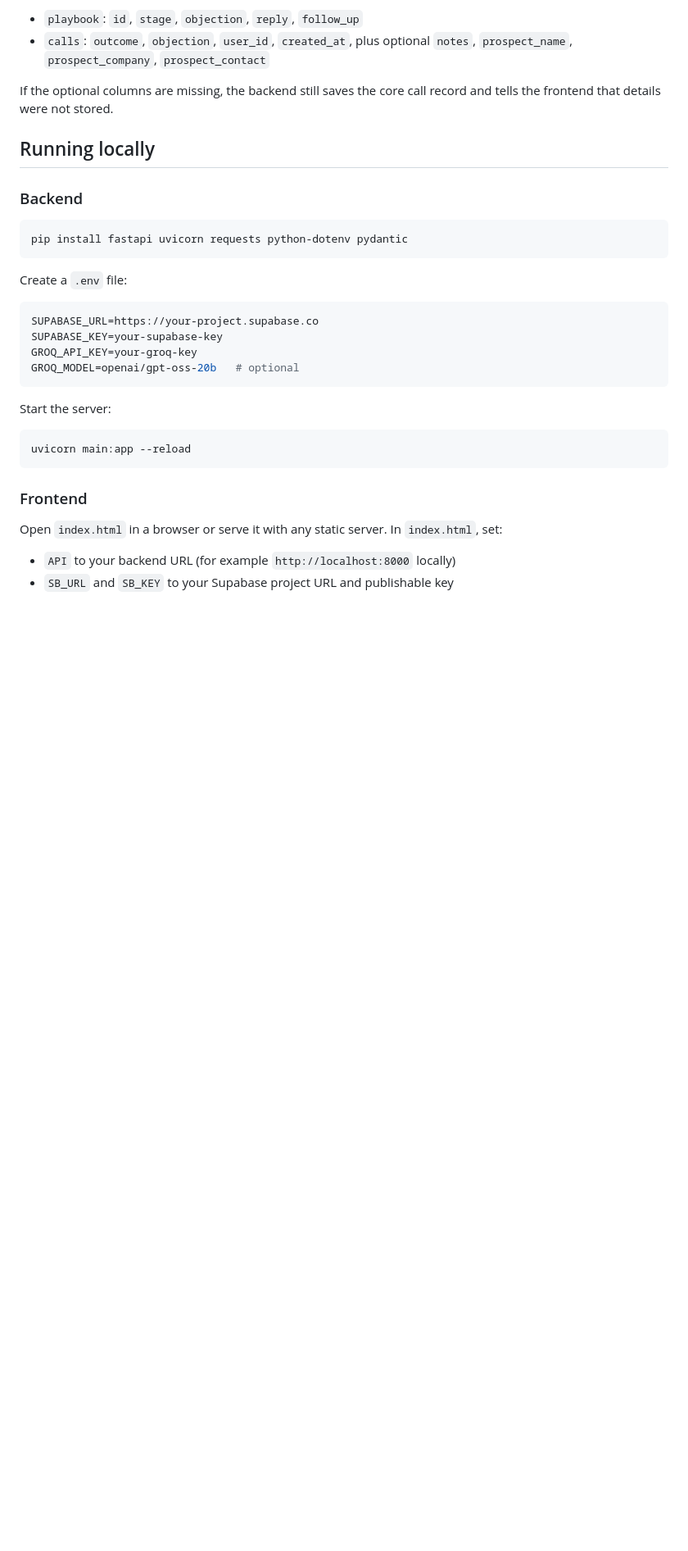
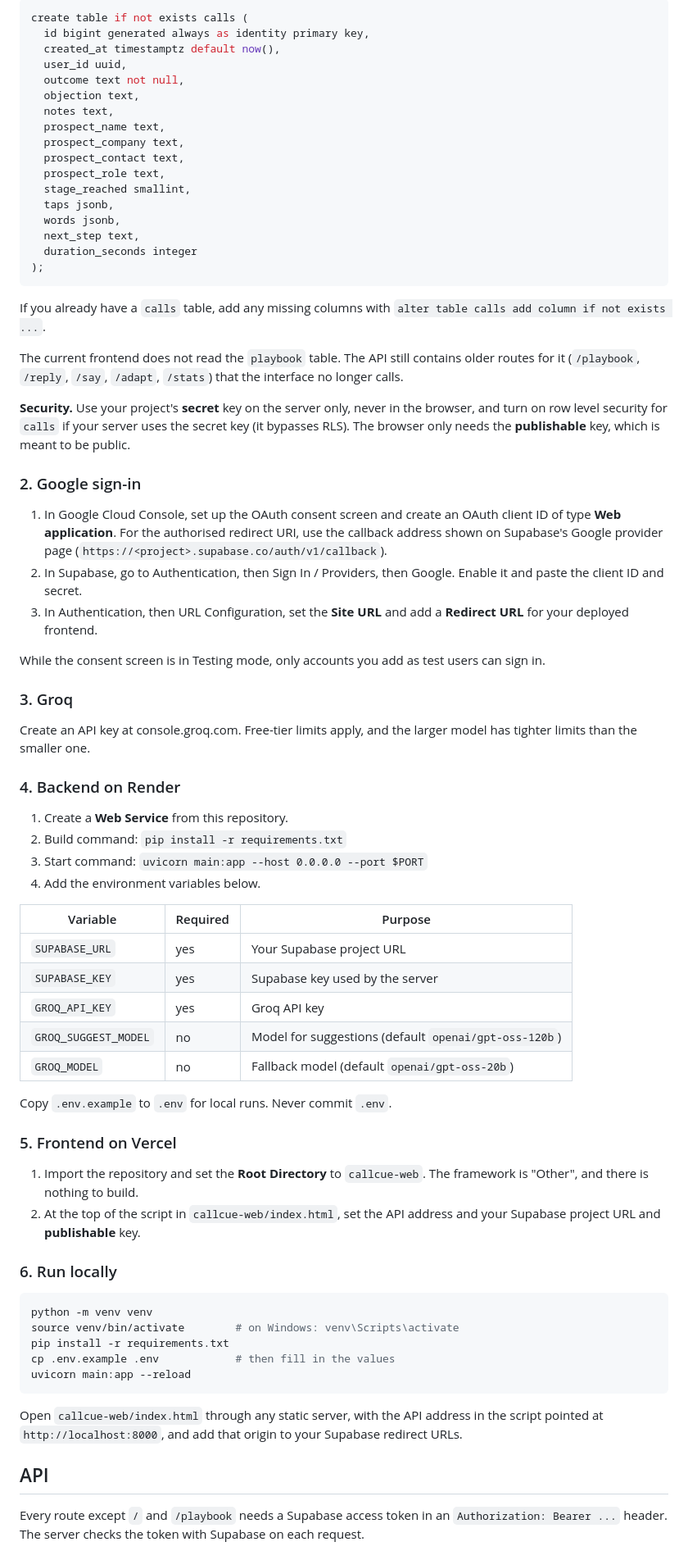
Before and after one commit to Arnnnnnn/callcue-api, a Markdown page: README.md, the part around one of its changes. Shown at 82% size. Rendered like a GitHub page; blank space fills up the shorter version.

````diff
--- a/README.md
+++ b/README.md
@@ -65,36 +75,77 @@ Supabase tables:
 
-- `playbook`: `id`, `stage`, `objection`, `reply`, `follow_up`
-- `calls`: `outcome`, `objection`, `user_id`, `created_at`, plus optional `notes`, `prospect_name`, `prospect_company`, `prospect_contact`
+```sql
+create table if not exists calls (
+  id bigint generated always as identity primary key,
+  created_at timestamptz default now(),
+  user_id uuid,
+  outcome text not null,
+  objection text,
+  notes text,
+  prospect_name text,
+  prospect_company text,
+  prospect_contact text,
+  prospect_role text,
+  stage_reached smallint,
+  taps jsonb,
+  words jsonb,
+  next_step text,
+  duration_seconds integer
+);
+```
 
-If the optional columns are missing, the backend still saves the core call record and tells the frontend that details were not stored.
+If you already have a `calls` table, add any missing columns with `alter table calls add column if not exists ...`.
 
-## Running locally
+The current frontend does not read the `playbook` table. The API still contains older routes for it (`/playbook`, `/reply`, `/say`, `/adapt`, `/stats`) that the interface no longer calls.
 
-### Backend
+**Security.** Use your project's **secret** key on the server only, never in the browser, and turn on row level security for `calls` if your server uses the secret key (it bypasses RLS). The browser only needs the **publishable** key, which is meant to be public.
+
+### 2. Google sign-in
+
+1. In Google Cloud Console, set up the OAuth consent screen and create an OAuth client ID of type **Web application**. For the authorised redirect URI, use the callback address shown on Supabase's Google provider page (`https://<project>.supabase.co/auth/v1/callback`).
+2. In Supabase, go to Authentication, then Sign In / Providers, then Google. Enable it and paste the client ID and secret.
+3. In Authentication, then URL Configuration, set the **Site URL** and add a **Redirect URL** for your deployed frontend.
+
+While the consent screen is in Testing mode, only accounts you add as test users can sign in.
+
+### 3. Groq
+
+Create an API key at console.groq.com. Free-tier limits apply, and the larger model has tighter limits than the smaller one.
+
+### 4. Backend on Render
+
+1. Create a **Web Service** from this repository.
+2. Build command: `pip install -r requirements.txt`
+3. Start command: `uvicorn main:app --host 0.0.0.0 --port $PORT`
+4. Add the environment variables below.
+
+| Variable | Required | Purpose |
+|----------|----------|---------|
+| `SUPABASE_URL` | yes | Your Supabase project URL |
+| `SUPABASE_KEY` | yes | Supabase key used by the server |
+| `GROQ_API_KEY` | yes | Groq API key |
+| `GROQ_SUGGEST_MODEL` | no | Model for suggestions (default `openai/gpt-oss-120b`) |
+| `GROQ_MODEL` | no | Fallback model (default `openai/gpt-oss-20b`) |
+
+Copy `.env.example` to `.env` for local runs. Never commit `.env`.
+
+### 5. Frontend on Vercel
+
+1. Import the repository and set the **Root Directory** to `callcue-web`. The framework is "Other", and there is nothing to build.
+2. At the top of the script in `callcue-web/index.html`, set the API address and your Supabase project URL and **publishable** key.
+
+### 6. Run locally
 
 ```bash
-pip install fastapi uvicorn requests python-dotenv pydantic
-```
-
-Create a `.env` file:
-
-```env
-SUPABASE_URL=https://your-project.supabase.co
-SUPABASE_KEY=your-supabase-key
-GROQ_API_KEY=your-groq-key
-GROQ_MODEL=openai/gpt-oss-20b   # optional
-```
-
-Start the server:
-
-```bash
+python -m venv venv
+source venv/bin/activate        # on Windows: venv\Scripts\activate
+pip install -r requirements.txt
+cp .env.example .env            # then fill in the values
 uvicorn main:app --reload
 ```
 
-### Frontend
+Open `callcue-web/index.html` through any static server, with the API address in the script pointed at `http://localhost:8000`, and add that origin to your Supabase redirect URLs.
 
-Open `index.html` in a browser or serve it with any static server. In `index.html`, set:
+## API
 
-- `API` to your backend URL (for example `http://localhost:8000` locally)
-- `SB_URL` and `SB_KEY` to your Supabase project URL and publishable key
+Every route except `/` and `/playbook` needs a Supabase access token in an `Authorization: Bearer ...` header. The server checks the token with Supabase on each request.
 
````
Also changed, not shown: other parts of README.md (+87 -78 lines).
